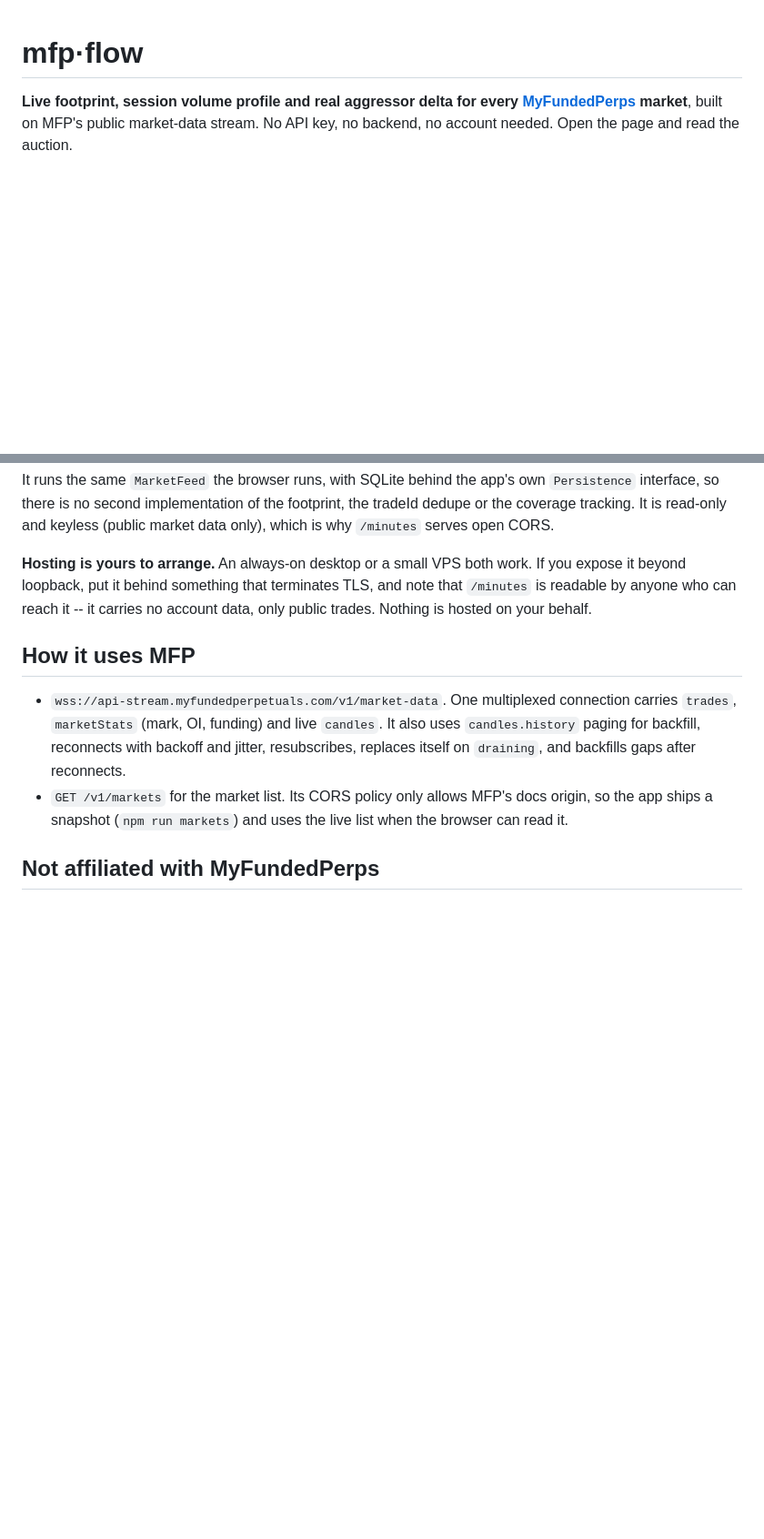
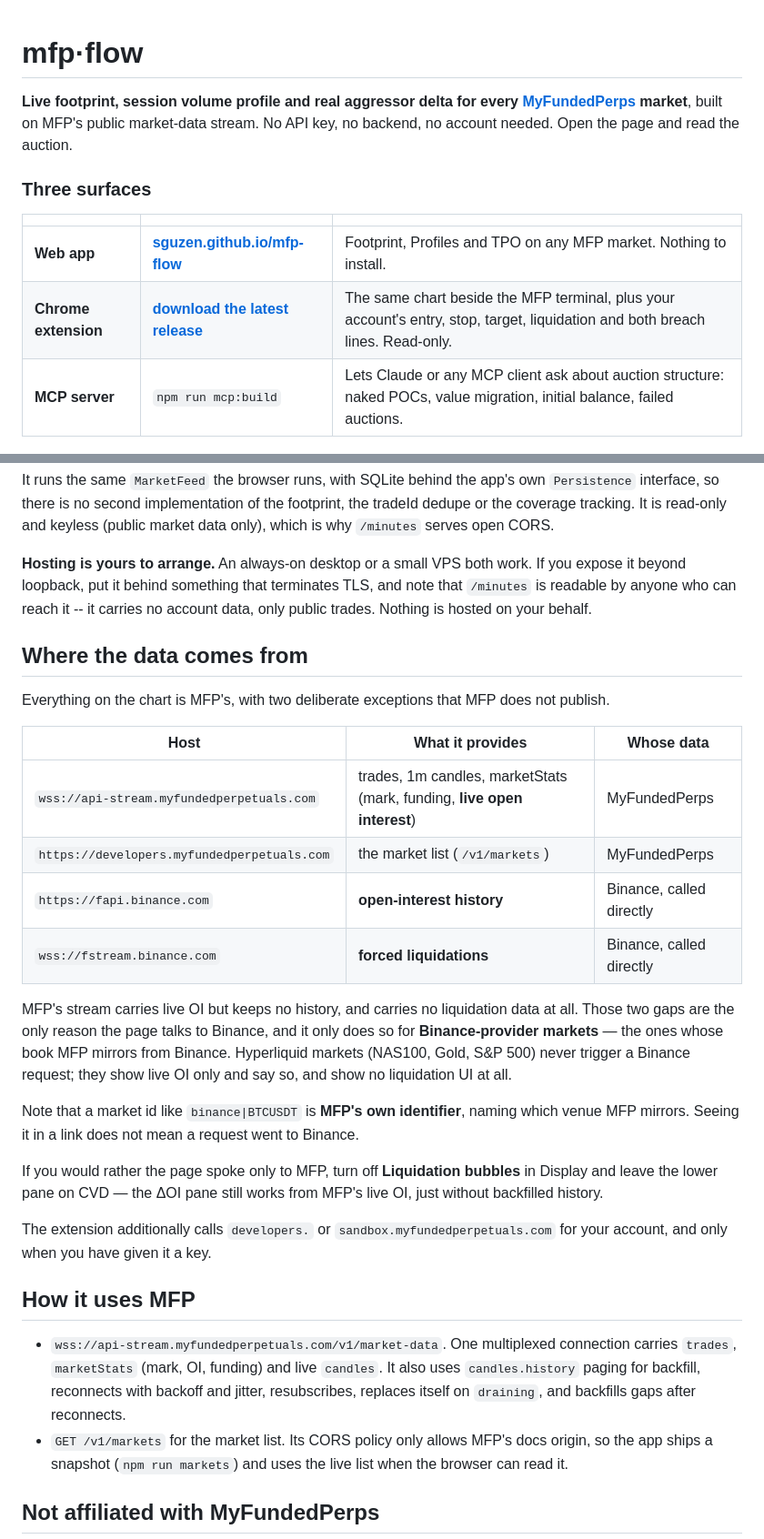
Before and after one commit to sguzen/mfp-flow, a Markdown page: README.md, 2 parts joined by grey strips. Shown at 91% size. Rendered like a GitHub page; blank space fills up the shorter version.

Commit message:
README: lead with the three surfaces, and say where the data comes from
A visitor only learned the extension existed by scrolling past the MCP section,
so the three surfaces and the live link now sit at the top with a direct
download for the extension.

More importantly, the data provenance is now stated rather than implied. The
page is no longer purely MFP: Phase 2b added direct calls to Binance for
open-interest history and forced liquidations, because MFP's stream carries no
OI history and no liquidation data at all. Those are the only two, they fire
only for Binance-provider markets, and the section says how to switch them off.

It also spells out that a market id like binance|BTCUSDT is MFP's own
identifier for the venue it mirrors, not evidence of a request to Binance.

Co-Authored-By: Claude Opus 5 <noreply@anthropic.com>

```diff
--- a/README.md
+++ b/README.md
@@ -1,6 +1,14 @@
 # mfp·flow
 
 **Live footprint, session volume profile and real aggressor delta for every [MyFundedPerps](https://myfundedperpetuals.com) market**, built on MFP's public market-data stream. No API key, no backend, no account needed. Open the page and read the auction.
+
+### Three surfaces
+
+| | | |
+| - | - | - |
+| **Web app** | [**sguzen.github.io/mfp-flow**](https://sguzen.github.io/mfp-flow/) | Footprint, Profiles and TPO on any MFP market. Nothing to install. |
+| **Chrome extension** | [**download the latest release**](https://github.com/sguzen/mfp-flow/releases/latest) | The same chart beside the MFP terminal, plus your account's entry, stop, target, liquidation and both breach lines. Read-only. |
+| **MCP server** | `npm run mcp:build` | Lets Claude or any MCP client ask about auction structure: naked POCs, value migration, initial balance, failed auctions. |
 
 ![BTC 5m footprint with session profile](docs/screenshots/btc-5m-dark.png)
 
@@ -206,6 +214,33 @@ expose it beyond loopback, put it behind something that terminates TLS, and note
 `/minutes` is readable by anyone who can reach it -- it carries no account data, only
 public trades. Nothing is hosted on your behalf.
 
+## Where the data comes from
+
+Everything on the chart is MFP's, with two deliberate exceptions that MFP does not publish.
+
+| Host | What it provides | Whose data |
+| - | - | - |
+| `wss://api-stream.myfundedperpetuals.com` | trades, 1m candles, marketStats (mark, funding, **live open interest**) | MyFundedPerps |
+| `https://developers.myfundedperpetuals.com` | the market list (`/v1/markets`) | MyFundedPerps |
+| `https://fapi.binance.com` | **open-interest history** | Binance, called directly |
+| `wss://fstream.binance.com` | **forced liquidations** | Binance, called directly |
+
+MFP's stream carries live OI but keeps no history, and carries no liquidation data at all.
+Those two gaps are the only reason the page talks to Binance, and it only does so for
+**Binance-provider markets** — the ones whose book MFP mirrors from Binance. Hyperliquid
+markets (NAS100, Gold, S&P 500) never trigger a Binance request; they show live OI only and
+say so, and show no liquidation UI at all.
+
+Note that a market id like `binance|BTCUSDT` is **MFP's own identifier**, naming which venue
+MFP mirrors. Seeing it in a link does not mean a request went to Binance.
+
+If you would rather the page spoke only to MFP, turn off **Liquidation bubbles** in Display
+and leave the lower pane on CVD — the ΔOI pane still works from MFP's live OI, just without
+backfilled history.
+
+The extension additionally calls `developers.` or `sandbox.myfundedperpetuals.com` for your
+account, and only when you have given it a key.
+
 ## How it uses MFP
 
 - `wss://api-stream.myfundedperpetuals.com/v1/market-data`. One multiplexed connection carries `trades`, `marketStats` (mark, OI, funding) and live `candles`. It also uses `candles.history` paging for backfill, reconnects with backoff and jitter, resubscribes, replaces itself on `draining`, and backfills gaps after reconnects.
```
